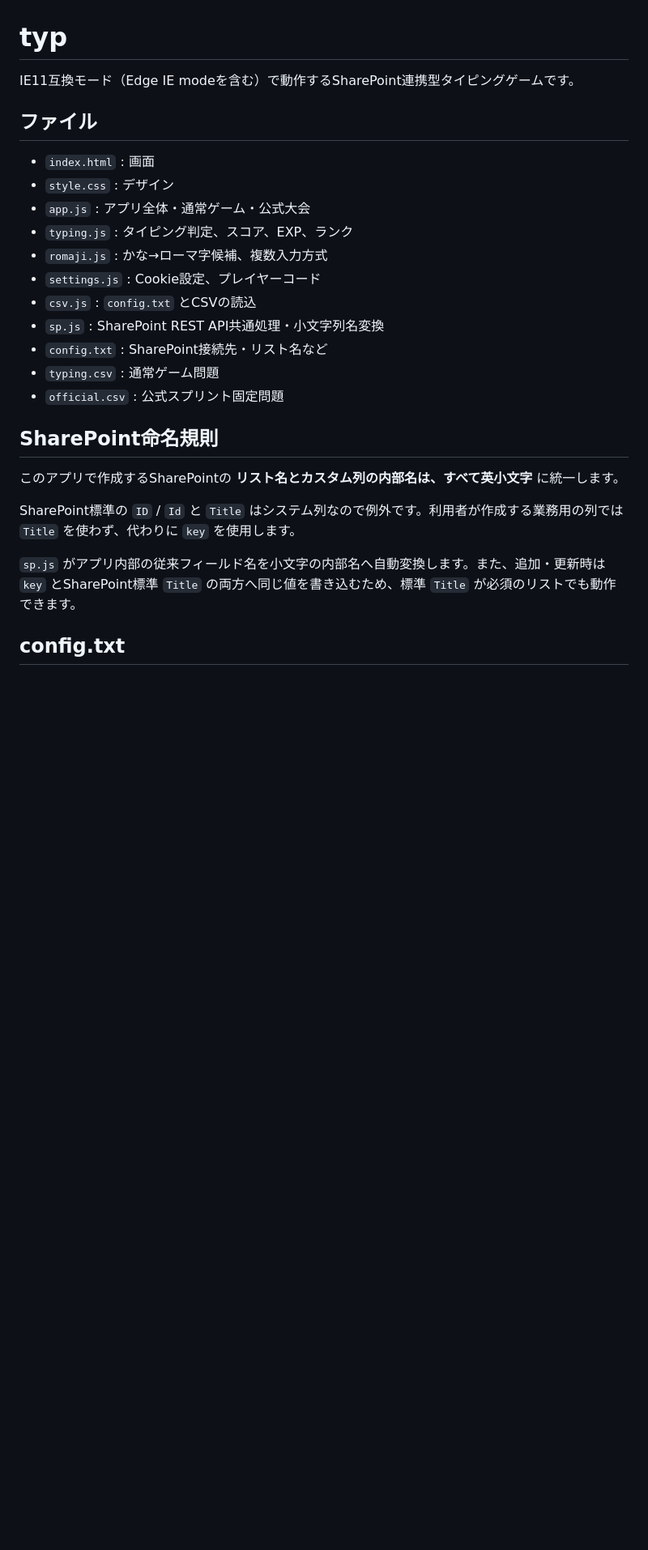
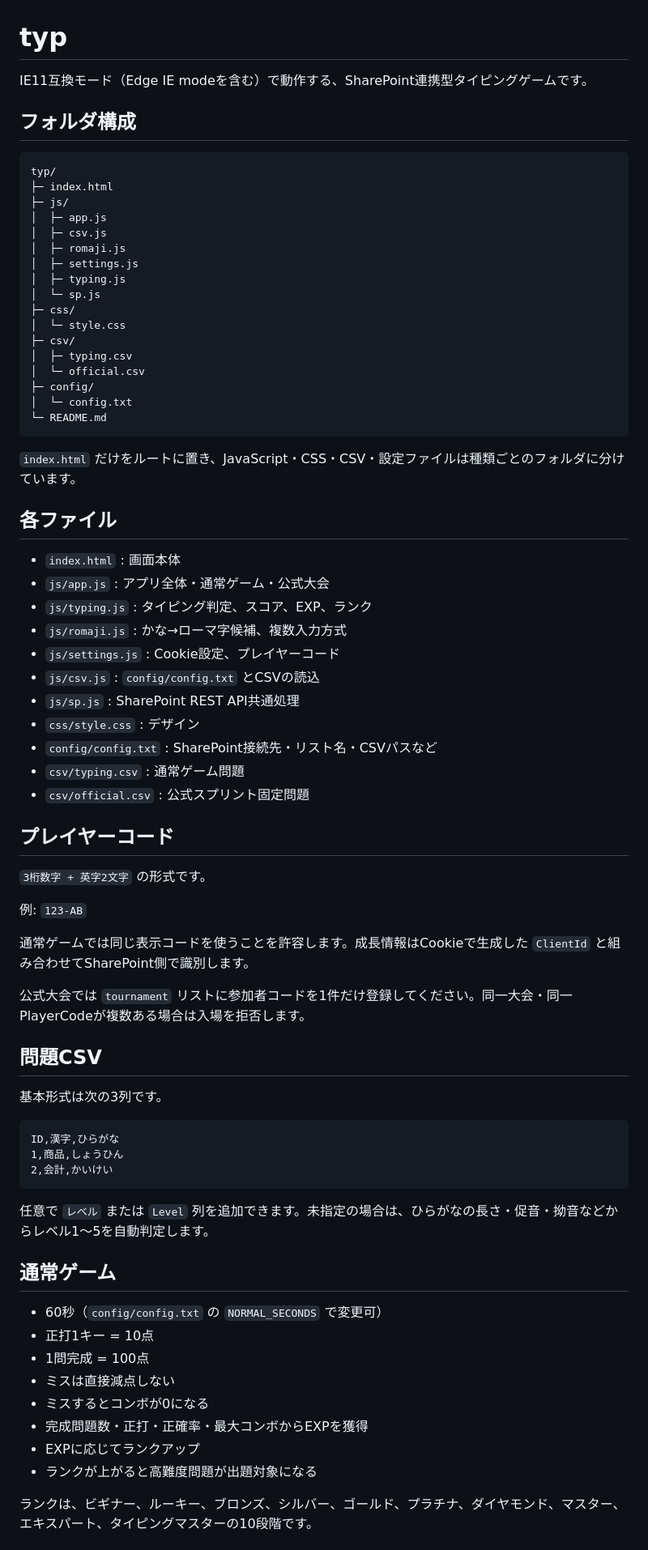
Before and after one commit to porihuru/typ, a Markdown page: README.md, the part around one of its changes. Shown at 81% size. GitHub-like rendering; blank space fills up the shorter version.

Commit message:
Update README for folder structure

````diff
--- a/README.md
+++ b/README.md
@@ -1,27 +1,77 @@
 # typ
 
-IE11互換モード（Edge IE modeを含む）で動作するSharePoint連携型タイピングゲームです。
+IE11互換モード（Edge IE modeを含む）で動作する、SharePoint連携型タイピングゲームです。
 
-## ファイル
+## フォルダ構成
 
-- `index.html` : 画面
-- `style.css` : デザイン
-- `app.js` : アプリ全体・通常ゲーム・公式大会
-- `typing.js` : タイピング判定、スコア、EXP、ランク
-- `romaji.js` : かな→ローマ字候補、複数入力方式
-- `settings.js` : Cookie設定、プレイヤーコード
-- `csv.js` : `config.txt` とCSVの読込
-- `sp.js` : SharePoint REST API共通処理・小文字列名変換
-- `config.txt` : SharePoint接続先・リスト名など
-- `typing.csv` : 通常ゲーム問題
-- `official.csv` : 公式スプリント固定問題
+```text
+typ/
+├─ index.html
+├─ js/
+│  ├─ app.js
+│  ├─ csv.js
+│  ├─ romaji.js
+│  ├─ settings.js
+│  ├─ typing.js
+│  └─ sp.js
+├─ css/
+│  └─ style.css
+├─ csv/
+│  ├─ typing.csv
+│  └─ official.csv
+├─ config/
+│  └─ config.txt
+└─ README.md
+```
 
-## SharePoint命名規則
+`index.html` だけをルートに置き、JavaScript・CSS・CSV・設定ファイルは種類ごとのフォルダに分けています。
 
-このアプリで作成するSharePointの **リスト名とカスタム列の内部名は、すべて英小文字** に統一します。
+## 各ファイル
 
-SharePoint標準の `ID` / `Id` と `Title` はシステム列なので例外です。利用者が作成する業務用の列では `Title` を使わず、代わりに `key` を使用します。
+- `index.html` : 画面本体
+- `js/app.js` : アプリ全体・通常ゲーム・公式大会
+- `js/typing.js` : タイピング判定、スコア、EXP、ランク
+- `js/romaji.js` : かな→ローマ字候補、複数入力方式
+- `js/settings.js` : Cookie設定、プレイヤーコード
+- `js/csv.js` : `config/config.txt` とCSVの読込
+- `js/sp.js` : SharePoint REST API共通処理
+- `css/style.css` : デザイン
+- `config/config.txt` : SharePoint接続先・リスト名・CSVパスなど
+- `csv/typing.csv` : 通常ゲーム問題
+- `csv/official.csv` : 公式スプリント固定問題
 
-`sp.js` がアプリ内部の従来フィールド名を小文字の内部名へ自動変換します。また、追加・更新時は `key` とSharePoint標準 `Title` の両方へ同じ値を書き込むため、標準 `Title` が必須のリストでも動作できます。
+## プレイヤーコード
 
-## config.txt
+`3桁数字 + 英字2文字` の形式です。
+
+例: `123-AB`
+
+通常ゲームでは同じ表示コードを使うことを許容します。成長情報はCookieで生成した `ClientId` と組み合わせてSharePoint側で識別します。
+
+公式大会では `tournament` リストに参加者コードを1件だけ登録してください。同一大会・同一PlayerCodeが複数ある場合は入場を拒否します。
+
+## 問題CSV
+
+基本形式は次の3列です。
+
+```csv
+ID,漢字,ひらがな
+1,商品,しょうひん
+2,会計,かいけい
+```
+
+任意で `レベル` または `Level` 列を追加できます。未指定の場合は、ひらがなの長さ・促音・拗音などからレベル1～5を自動判定します。
+
+## 通常ゲーム
+
+- 60秒（`config/config.txt` の `NORMAL_SECONDS` で変更可）
+- 正打1キー = 10点
+- 1問完成 = 100点
+- ミスは直接減点しない
+- ミスするとコンボが0になる
+- 完成問題数・正打・正確率・最大コンボからEXPを獲得
+- EXPに応じてランクアップ
+- ランクが上がると高難度問題が出題対象になる
+
+ランクは、ビギナー、ルーキー、ブロンズ、シルバー、ゴールド、プラチナ、ダイヤモンド、マスター、エキスパート、タイピングマスターの10段階です。
+
````
Also changed, not shown: other parts of README.md (+47 -124 lines).
